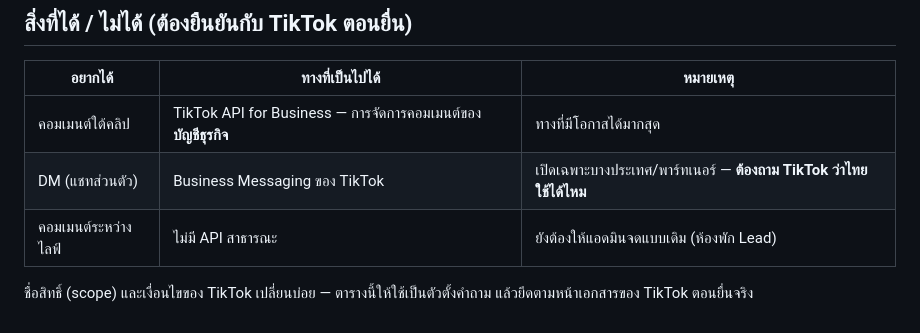
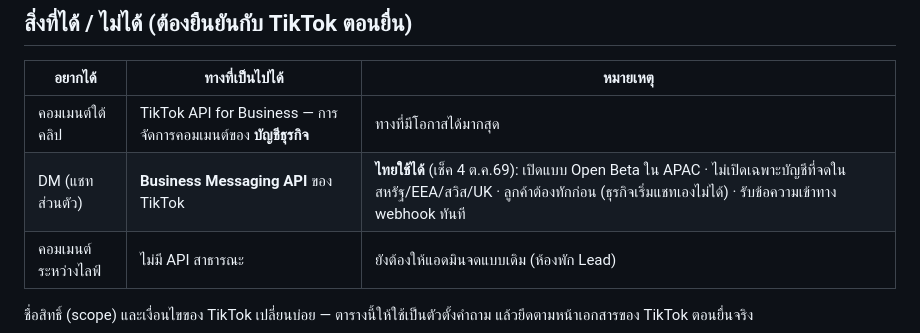
Before and after one commit to Wattanakit27/SaleforceOxletauto, a Markdown page: deploy/tiktok_business_api.md, the part around the change. Rendered like a GitHub page.

Commit message:
docs(deploy): TikTok Business Messaging API ใช้ในไทยได้ (Open Beta APAC) — อัปเดตจาก "ต้องถาม TikTok"
Co-Authored-By: Claude Opus 5.5 <noreply@anthropic.com>

```diff
--- a/deploy/tiktok_business_api.md
+++ b/deploy/tiktok_business_api.md
@@ -16,7 +16,7 @@
 | อยากได้ | ทางที่เป็นไปได้ | หมายเหตุ |
 |---|---|---|
 | คอมเมนต์ใต้คลิป | TikTok API for Business — การจัดการคอมเมนต์ของ **บัญชีธุรกิจ** | ทางที่มีโอกาสได้มากสุด |
-| DM (แชทส่วนตัว) | Business Messaging ของ TikTok | เปิดเฉพาะบางประเทศ/พาร์ทเนอร์ — **ต้องถาม TikTok ว่าไทยใช้ได้ไหม** |
+| DM (แชทส่วนตัว) | **Business Messaging API** ของ TikTok | **ไทยใช้ได้** (เช็ค 4 ต.ค.69): เปิดแบบ Open Beta ใน APAC · ไม่เปิดเฉพาะบัญชีที่จดในสหรัฐ/EEA/สวิส/UK · ลูกค้าต้องทักก่อน (ธุรกิจเริ่มแชทเองไม่ได้) · รับข้อความเข้าทาง webhook ทันที |
 | คอมเมนต์ระหว่างไลฟ์ | ไม่มี API สาธารณะ | ยังต้องให้แอดมินจดแบบเดิม (ห้องพัก Lead) |
 
 ชื่อสิทธิ์ (scope) และเงื่อนไขของ TikTok เปลี่ยนบ่อย — ตารางนี้ให้ใช้เป็นตัวตั้งคำถาม แล้วยึดตามหน้าเอกสารของ TikTok
```
